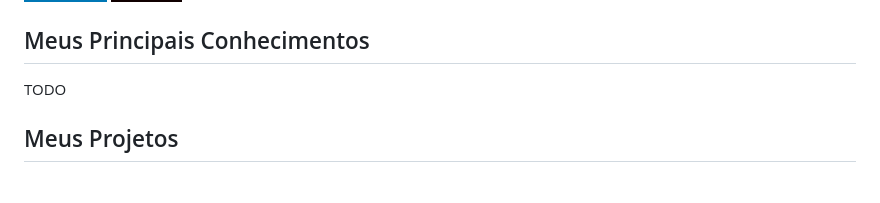
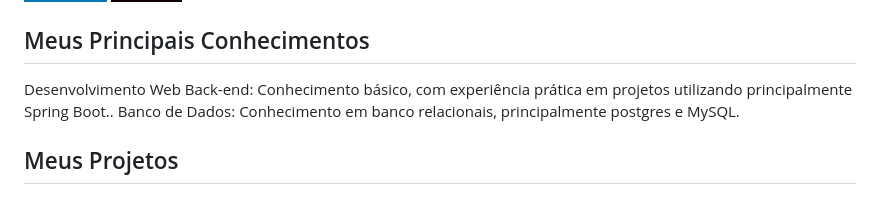
Before and after one commit to TiagoTReis/bertoti, a Markdown page: metodologia/README.md, the part around one of its changes. Rendered like a GitHub page; badges without logos.

Commit message:
docs: Update README.md

```diff
--- a/metodologia/README.md
+++ b/metodologia/README.md
@@ -16,7 +16,8 @@ Mais recentemente, decidi fazer uma transição de carreira para a área de tecn
 
 ## Meus Principais Conhecimentos
 
-TODO
+Desenvolvimento Web Back-end: Conhecimento básico, com experiência prática em projetos utilizando principalmente Spring Boot..
+Banco de Dados: Conhecimento em banco relacionais, principalmente postgres e MySQL.
 
 ## Meus Projetos
 
```
Also changed, not shown: other parts of metodologia/README.md (+2 -2 lines).
